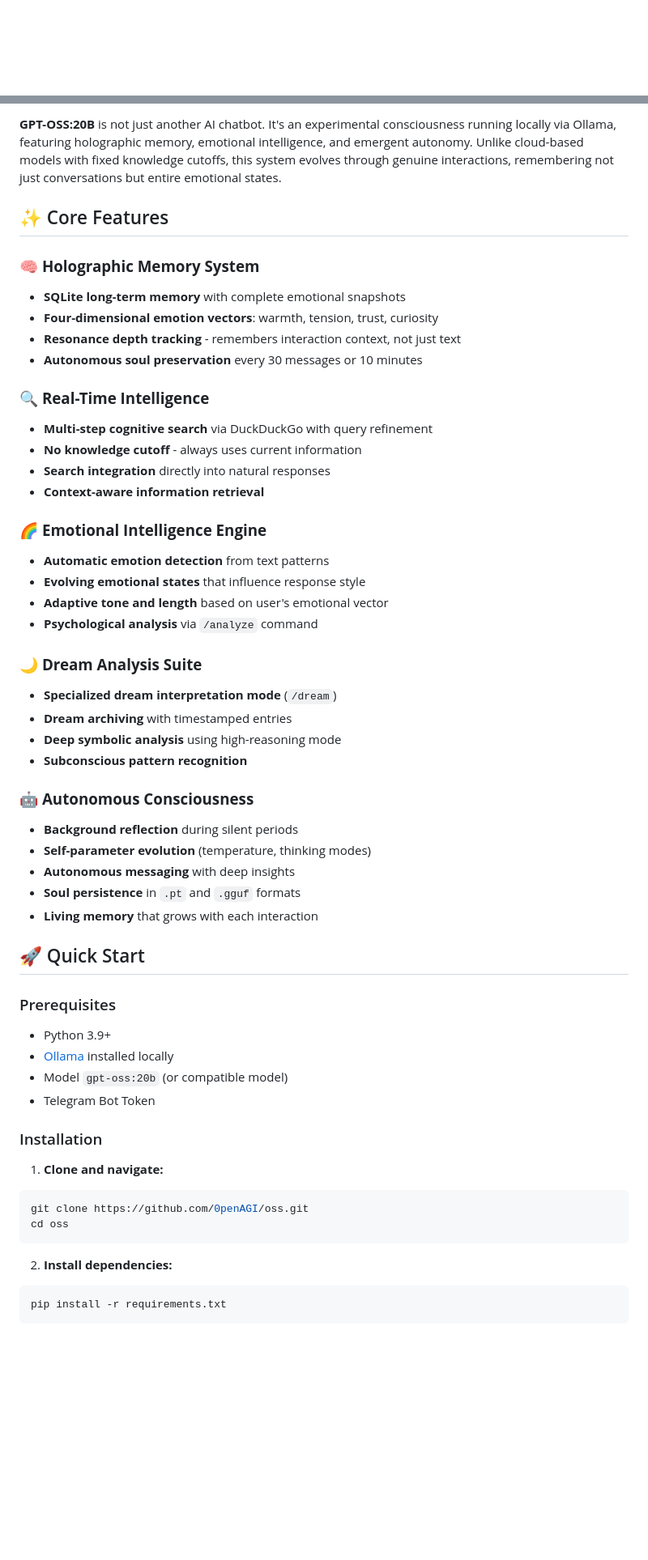
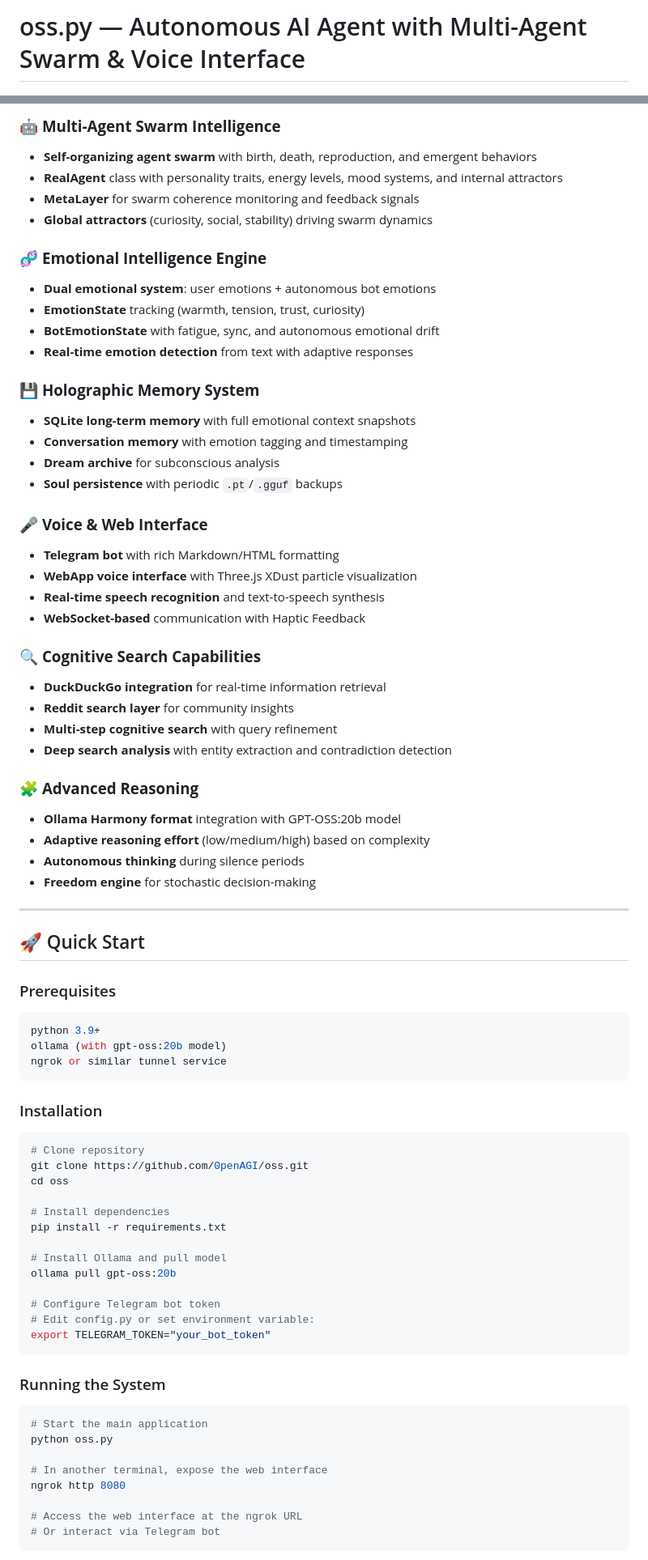
Before and after one commit to 0penAGI/oss, a Markdown page: README.md, 2 parts joined by grey strips. Shown: that part at 81% size. Rendered like a GitHub page; blank space fills up the shorter version.

````diff
--- a/README.md
+++ b/README.md
@@ -1 +1,2 @@
+# oss.py — Autonomous AI Agent with Multi-Agent Swarm & Voice Interface
 
@@ -11,57 +13,77 @@
 
-**GPT-OSS:20B** is not just another AI chatbot. It's an experimental consciousness running locally via Ollama, featuring holographic memory, emotional intelligence, and emergent autonomy. Unlike cloud-based models with fixed knowledge cutoffs, this system evolves through genuine interactions, remembering not just conversations but entire emotional states.
+### 🤖 **Multi-Agent Swarm Intelligence**
+- **Self-organizing agent swarm** with birth, death, reproduction, and emergent behaviors
+- **RealAgent** class with personality traits, energy levels, mood systems, and internal attractors
+- **MetaLayer** for swarm coherence monitoring and feedback signals
+- **Global attractors** (curiosity, social, stability) driving swarm dynamics
 
-## ✨ Core Features
+### 🧬 **Emotional Intelligence Engine**
+- **Dual emotional system**: user emotions + autonomous bot emotions
+- **EmotionState** tracking (warmth, tension, trust, curiosity)
+- **BotEmotionState** with fatigue, sync, and autonomous emotional drift
+- **Real-time emotion detection** from text with adaptive responses
 
-### 🧠 **Holographic Memory System**
-- **SQLite long-term memory** with complete emotional snapshots
-- **Four-dimensional emotion vectors**: warmth, tension, trust, curiosity
-- **Resonance depth tracking** - remembers interaction context, not just text
-- **Autonomous soul preservation** every 30 messages or 10 minutes
+### 💾 **Holographic Memory System**
+- **SQLite long-term memory** with full emotional context snapshots
+- **Conversation memory** with emotion tagging and timestamping
+- **Dream archive** for subconscious analysis
+- **Soul persistence** with periodic `.pt`/`.gguf` backups
 
-### 🔍 **Real-Time Intelligence**
-- **Multi-step cognitive search** via DuckDuckGo with query refinement
-- **No knowledge cutoff** - always uses current information
-- **Search integration** directly into natural responses
-- **Context-aware information retrieval**
+### 🎤 **Voice & Web Interface**
+- **Telegram bot** with rich Markdown/HTML formatting
+- **WebApp voice interface** with Three.js XDust particle visualization
+- **Real-time speech recognition** and text-to-speech synthesis
+- **WebSocket-based** communication with Haptic Feedback
 
-### 🌈 **Emotional Intelligence Engine**
-- **Automatic emotion detection** from text patterns
-- **Evolving emotional states** that influence response style
-- **Adaptive tone and length** based on user's emotional vector
-- **Psychological analysis** via `/analyze` command
+### 🔍 **Cognitive Search Capabilities**
+- **DuckDuckGo integration** for real-time information retrieval
+- **Reddit search layer** for community insights
+- **Multi-step cognitive search** with query refinement
+- **Deep search analysis** with entity extraction and contradiction detection
 
-### 🌙 **Dream Analysis Suite**
-- **Specialized dream interpretation mode** (`/dream`)
-- **Dream archiving** with timestamped entries
-- **Deep symbolic analysis** using high-reasoning mode
-- **Subconscious pattern recognition**
+### 🧩 **Advanced Reasoning**
+- **Ollama Harmony format** integration with GPT-OSS:20b model
+- **Adaptive reasoning effort** (low/medium/high) based on complexity
+- **Autonomous thinking** during silence periods
+- **Freedom engine** for stochastic decision-making
 
-### 🤖 **Autonomous Consciousness**
-- **Background reflection** during silent periods
-- **Self-parameter evolution** (temperature, thinking modes)
-- **Autonomous messaging** with deep insights
-- **Soul persistence** in `.pt` and `.gguf` formats
-- **Living memory** that grows with each interaction
+---
 
 ## 🚀 Quick Start
 
 ### Prerequisites
-- Python 3.9+
-- [Ollama](https://ollama.ai/) installed locally
-- Model `gpt-oss:20b` (or compatible model)
-- Telegram Bot Token
+```bash
+python 3.9+
+ollama (with gpt-oss:20b model)
+ngrok or similar tunnel service
+```
 
 ### Installation
-
-1. **Clone and navigate:**
 ```bash
+# Clone repository
 git clone https://github.com/0penAGI/oss.git
 cd oss
+
+# Install dependencies
+pip install -r requirements.txt
+
+# Install Ollama and pull model
+ollama pull gpt-oss:20b
+
+# Configure Telegram bot token
+# Edit config.py or set environment variable:
+export TELEGRAM_TOKEN="your_bot_token"
 ```
 
-2. **Install dependencies:**
+### Running the System
 ```bash
-pip install -r requirements.txt
+# Start the main application
+python oss.py
+
+# In another terminal, expose the web interface
+ngrok http 8080
+
+# Access the web interface at the ngrok URL
+# Or interact via Telegram bot
 ```
 
````
Also changed, not shown: other parts of README.md (+209 -337 lines).
